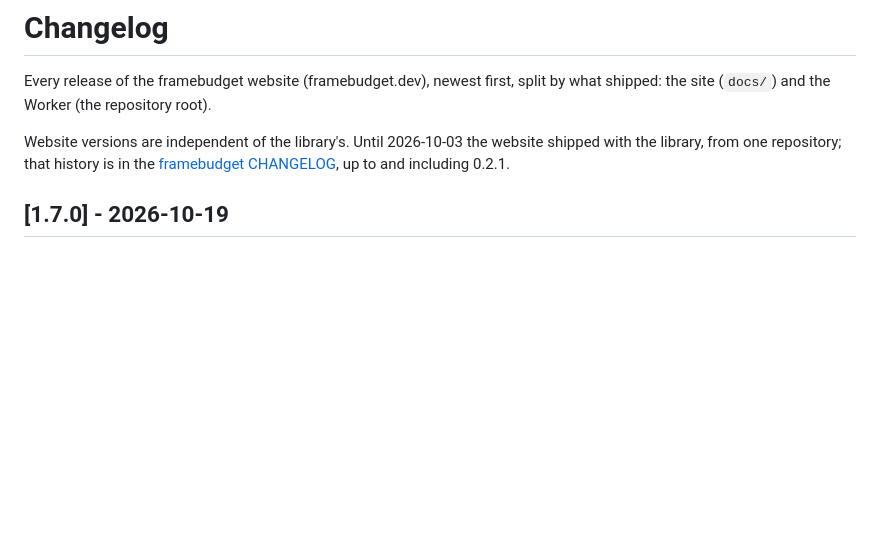
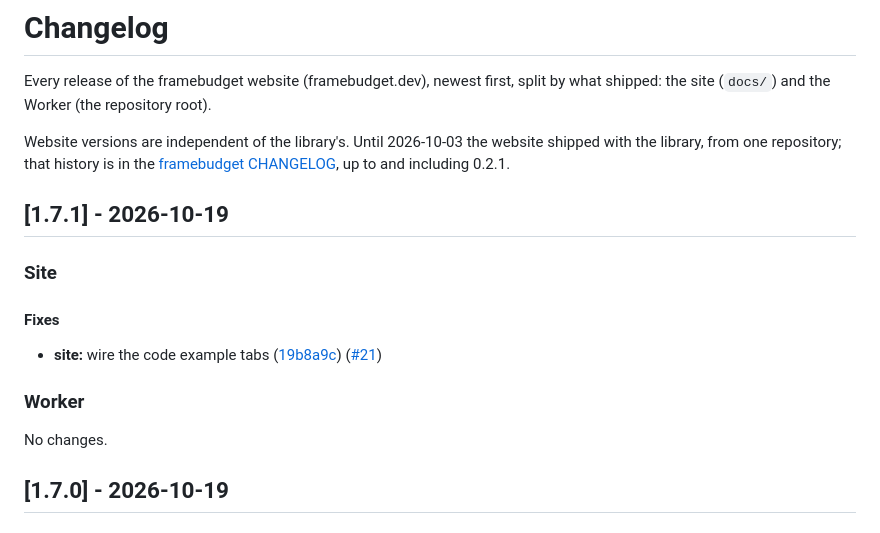
Before and after one commit to framebudget/website, a Markdown page: CHANGELOG.md, the part around the change. GitHub-like rendering; blank space fills up the shorter version.

Commit message:
chore(release): v1.7.1
- add v1.7.1 to CHANGELOG.md

Co-Authored-By: Claude <noreply@anthropic.com>

```diff
--- a/CHANGELOG.md
+++ b/CHANGELOG.md
@@ -3,6 +3,18 @@
 Every release of the framebudget website (framebudget.dev), newest first, split by what shipped: the site (`docs/`) and the Worker (the repository root).
 
 Website versions are independent of the library's. Until 2026-10-03 the website shipped with the library, from one repository; that history is in the [framebudget CHANGELOG](https://github.com/framebudget/core/blob/main/CHANGELOG.md), up to and including 0.2.1.
+
+## [1.7.1] - 2026-10-19
+
+### Site
+
+#### Fixes
+
+- **site:** wire the code example tabs ([19b8a9c](https://github.com/framebudget/website/commit/19b8a9c07308827bb9b397ff068adf8d74f97141)) ([#21](https://github.com/framebudget/website/pull/21))
+
+### Worker
+
+No changes.
 
 ## [1.7.0] - 2026-10-19
 
```
